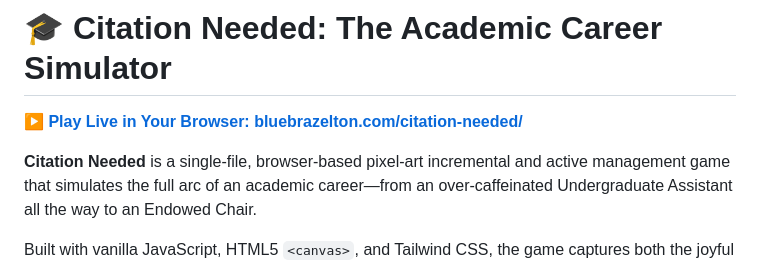
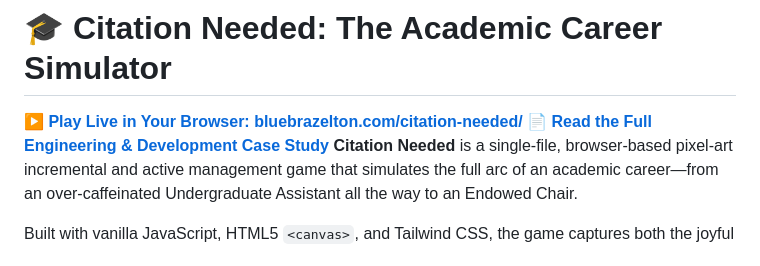
Before and after one commit to bluebrazelton-dotcom/citation-needed, a Markdown page: README.md, the part around the change. Rendered like a GitHub page.

```diff
--- a/README.md
+++ b/README.md
@@ -1,7 +1,7 @@
 # 🎓 Citation Needed: The Academic Career Simulator
 
 **[▶️ Play Live in Your Browser: bluebrazelton.com/citation-needed/](https://bluebrazelton.com/citation-needed/)**
-
+📄 **[Read the Full Engineering & Development Case Study](./DEVELOPMENT_REPORT.md)**
 **Citation Needed** is a single-file, browser-based pixel-art incremental and active management game that simulates the full arc of an academic career—from an over-caffeinated Undergraduate Assistant all the way to an Endowed Chair.
 
 Built with vanilla JavaScript, HTML5 `<canvas>`, and Tailwind CSS, the game captures both the joyful absurdity and the grind of scholarly life across four distinct academic disciplines.
```
